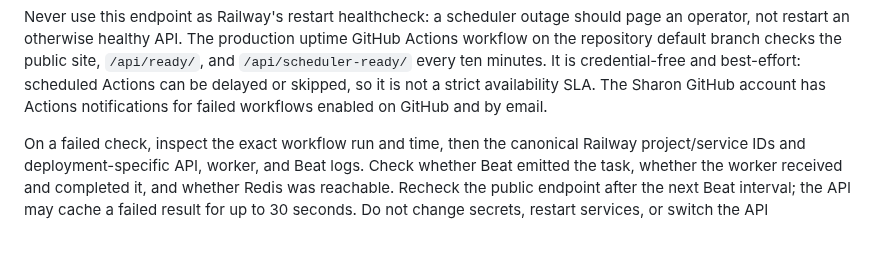
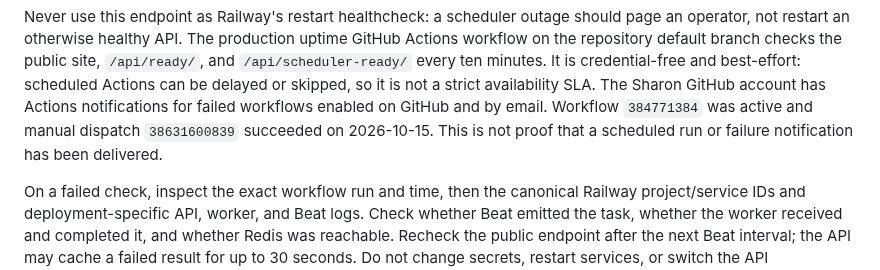
Before and after one commit to sharonremotedeveloper/SharonOnline, a Markdown page: docs/RAILWAY_SETUP.md, the part around the change. Rendered like a GitHub page; blank space fills up the shorter version.

```diff
--- a/docs/RAILWAY_SETUP.md
+++ b/docs/RAILWAY_SETUP.md
@@ -124,6 +124,9 @@ public site, `/api/ready/`, and `/api/scheduler-ready/` every ten minutes.
 It is credential-free and best-effort: scheduled Actions can be delayed or
 skipped, so it is not a strict availability SLA. The Sharon GitHub account has
 Actions notifications for failed workflows enabled on GitHub and by email.
+Workflow `384771384` was active and manual dispatch `38631600839` succeeded
+on 2026-10-15. This is not proof that a scheduled run or failure notification
+has been delivered.
 
 On a failed check, inspect the exact workflow run and time, then the canonical
 Railway project/service IDs and deployment-specific API, worker, and Beat logs.
```
Also changed, not shown: docs/ERROR_LOGS_AND_RESOLUTIONS.md (+7 -0 lines), docs/PROGRESS_AND_ROADMAP.md (+1 -1 lines).
